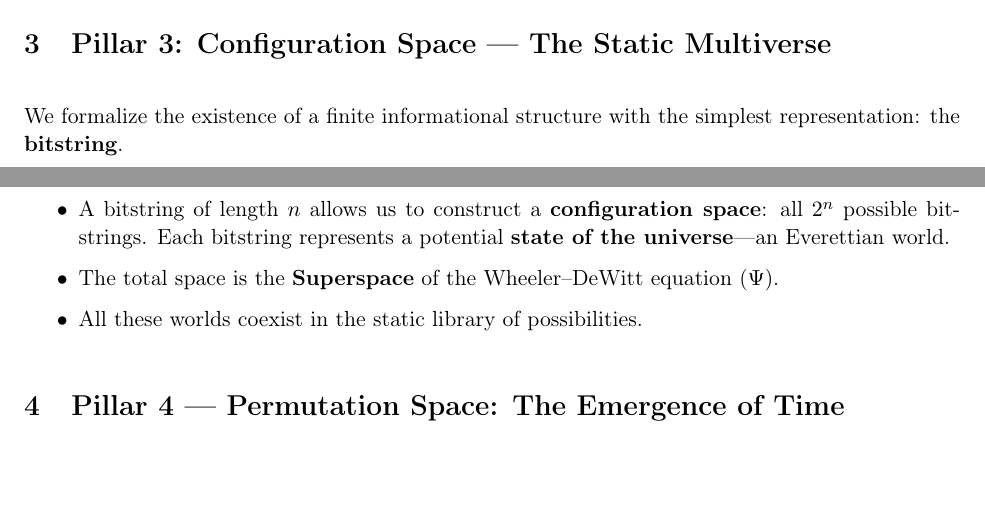
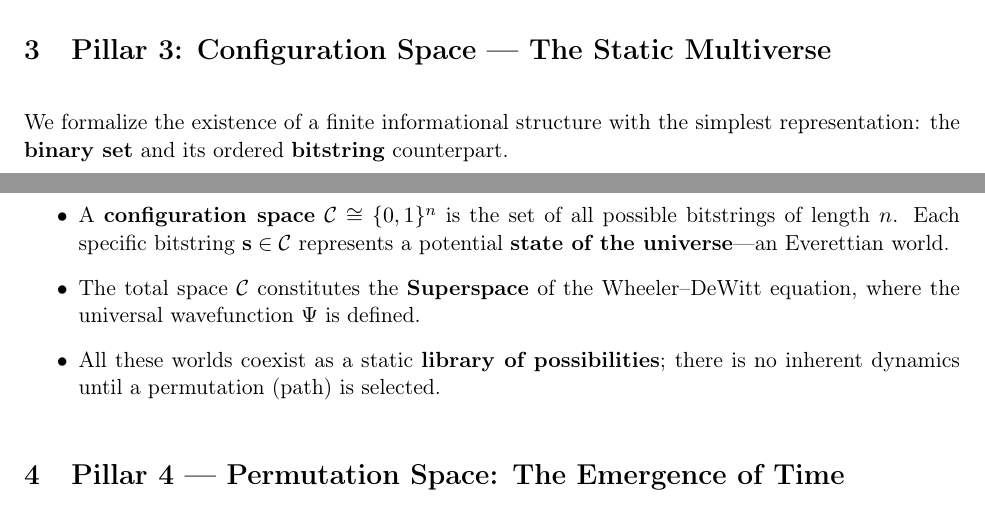
Before and after one commit to juhameskanen/abstract, a LaTeX document (papers/basic-pillars/basic-pillars.tex): two parts of pages 1 and 2 of 3, joined at a grey line, cut so that both start at the same text, the shorter picture padded with empty space. Compiled offline with pdfLaTeX.

Commit message:
Images added, loose configuration space language tightened

```diff
--- a/papers/basic-pillars/basic-pillars.tex
+++ b/papers/basic-pillars/basic-pillars.tex
@@ -43,11 +43,12 @@ A Theory of Everything without the observer is, by definition, incomplete. An \t
 within which internal relations define distinctions, information, mathematics, physical laws, and conscious observers. Existence requires no external explanation---nothing forbids it.
 
 \section{Pillar 3: Configuration Space --- The Static Multiverse}
-We formalize the existence of a finite informational structure with the simplest representation: the \textbf{bitstring}.
+We formalize the existence of a finite informational structure with the simplest representation: the \textbf{binary set} and its ordered \textbf{bitstring} counterpart.
 \begin{itemize}
-    \item A bitstring of length $n$ allows us to construct a \textbf{configuration space}: all $2^n$ possible bitstrings. Each bitstring represents a potential \textbf{state of the universe}---an Everettian world.
-    \item The total space is the \textbf{Superspace} of the Wheeler--DeWitt equation ($\Psi$).
-    \item All these worlds coexist in the static library of possibilities.
+\item A \textbf{configuration space} $\mathcal{C} \cong \{0, 1\}^n$ is the set of all possible bitstrings of length $n$.
+  Each specific bitstring $\mathbf{s} \in \mathcal{C}$ represents a potential \textbf{state of the universe}---an Everettian world.
+\item The total space $\mathcal{C}$ constitutes the \textbf{Superspace} of the Wheeler--DeWitt equation, where the universal wavefunction $\Psi$ is defined.
+\item All these worlds coexist as a static \textbf{library of possibilities}; there is no inherent dynamics until a permutation (path) is selected.
 \end{itemize}
 
 \section{Pillar 4 --- Permutation Space: The Emergence of Time}
```
Also changed, not shown: papers/qft-divergences/qft-divergences.tex (+4 -3 lines), papers/qft-divergences/figures/qft_entropy.png, papers/qft-divergences/figures/qft_integrals.png (added).
